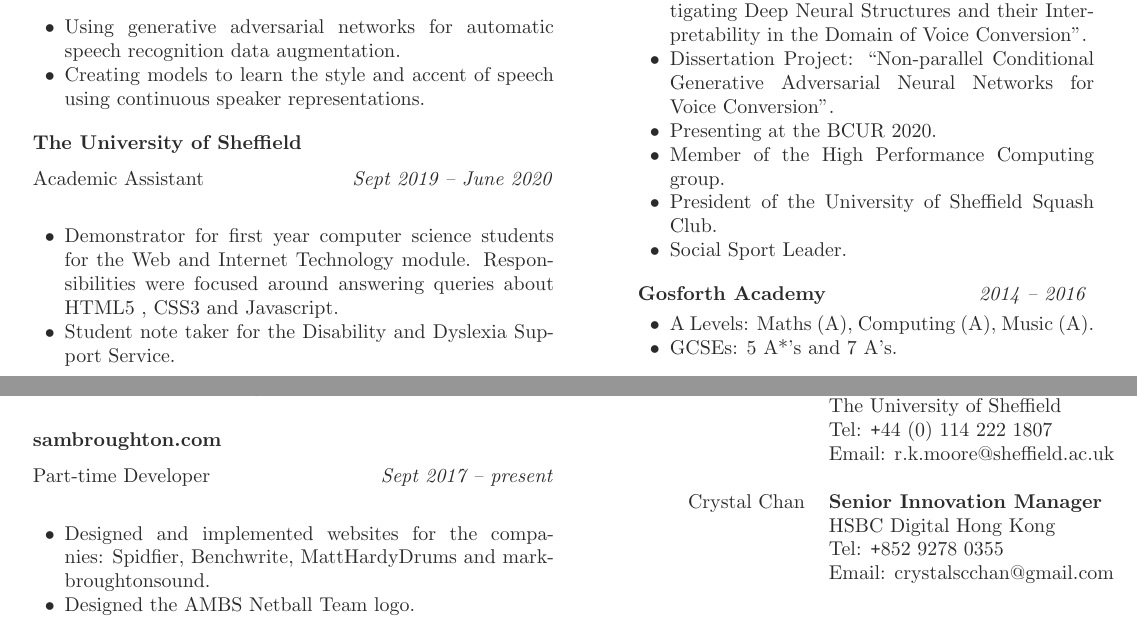
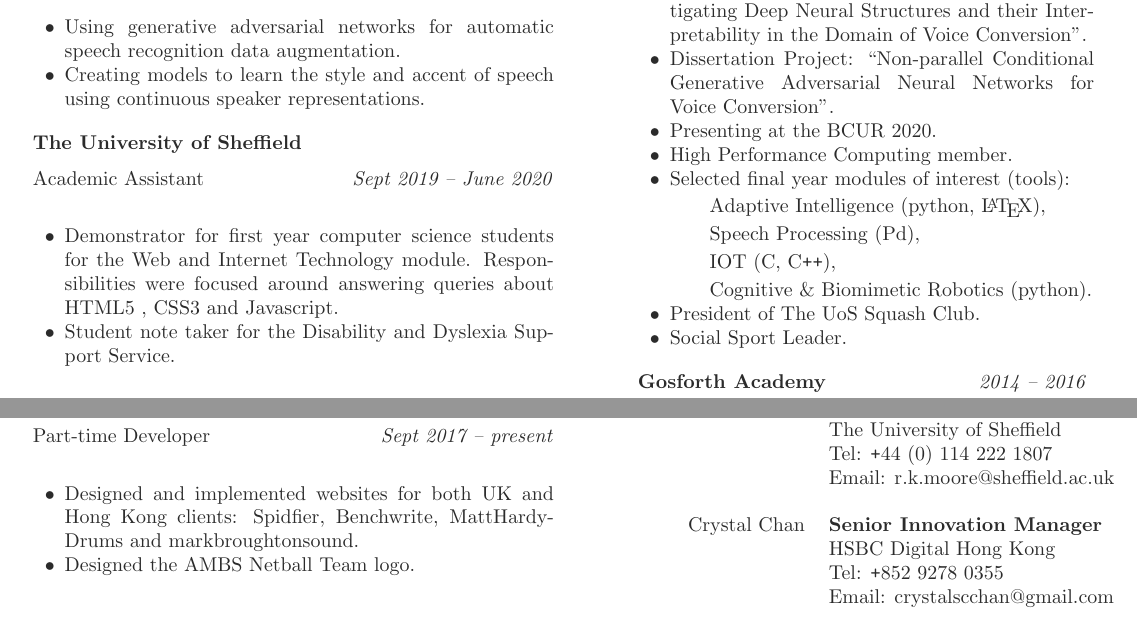
Before and after one commit to SamuelBroughton/resume, a LaTeX CV (resume.tex): two parts of the page, joined at a grey line, cut so that both start at the same text. Compiled offline with pdfLaTeX.

Commit message:
Add final modules of interest

```diff
--- a/resume.tex
+++ b/resume.tex
@@ -149,7 +149,7 @@ Part-time Developer \textit{\hfill Sept 2017 -- present}\\
 \vspace{-5pt}
 
 \begin{itemize} \itemsep-2pt %reduce space between items
-  \item Designed and implemented websites for the companies: Spidfier, Benchwrite, MattHardyDrums and markbroughtonsound.
+  \item Designed and implemented websites for both UK and Hong Kong clients: Spidfier, Benchwrite, MattHardyDrums and markbroughtonsound.
   \item Designed the AMBS Netball Team logo.
 
 \end{itemize}
@@ -181,8 +181,13 @@ Part-time Developer \textit{\hfill Sept 2017 -- present}\\
   \item INTERSPEECH2020 paper submission: \enquote{Investigating Deep Neural Structures and their Interpretability in the Domain of Voice Conversion}.
   \item Dissertation Project: \enquote{Non-parallel Conditional Generative Adversarial Neural Networks for Voice Conversion}.
   \item Presenting at the BCUR 2020.
-  \item Member of the High Performance Computing group.
-  \item President of the University of Sheffield Squash Club.
+  \item High Performance Computing member.
+  \item Selected final year modules of interest (tools):
+  	\subitem Adaptive Intelligence (python, \LaTeX),
+  	\subitem Speech Processing (Pd),
+  	\subitem IOT (C, C\texttt{++}),
+  	\subitem Cognitive \& Biomimetic Robotics (python).
+  \item President of The UoS Squash Club.
   \item Social Sport Leader.
 \end{itemize}
 
@@ -198,7 +203,6 @@ Part-time Developer \textit{\hfill Sept 2017 -- present}\\
 	\vspace{-5pt}
 	\begin{itemize} \itemsep-2pt %reduce space between items
 		\item A Levels: Maths (A), Computing (A), Music (A).
-		\item GCSEs: 5 A*'s and 7 A's.
 	\end{itemize}
 
 \end{changemargin}
```
